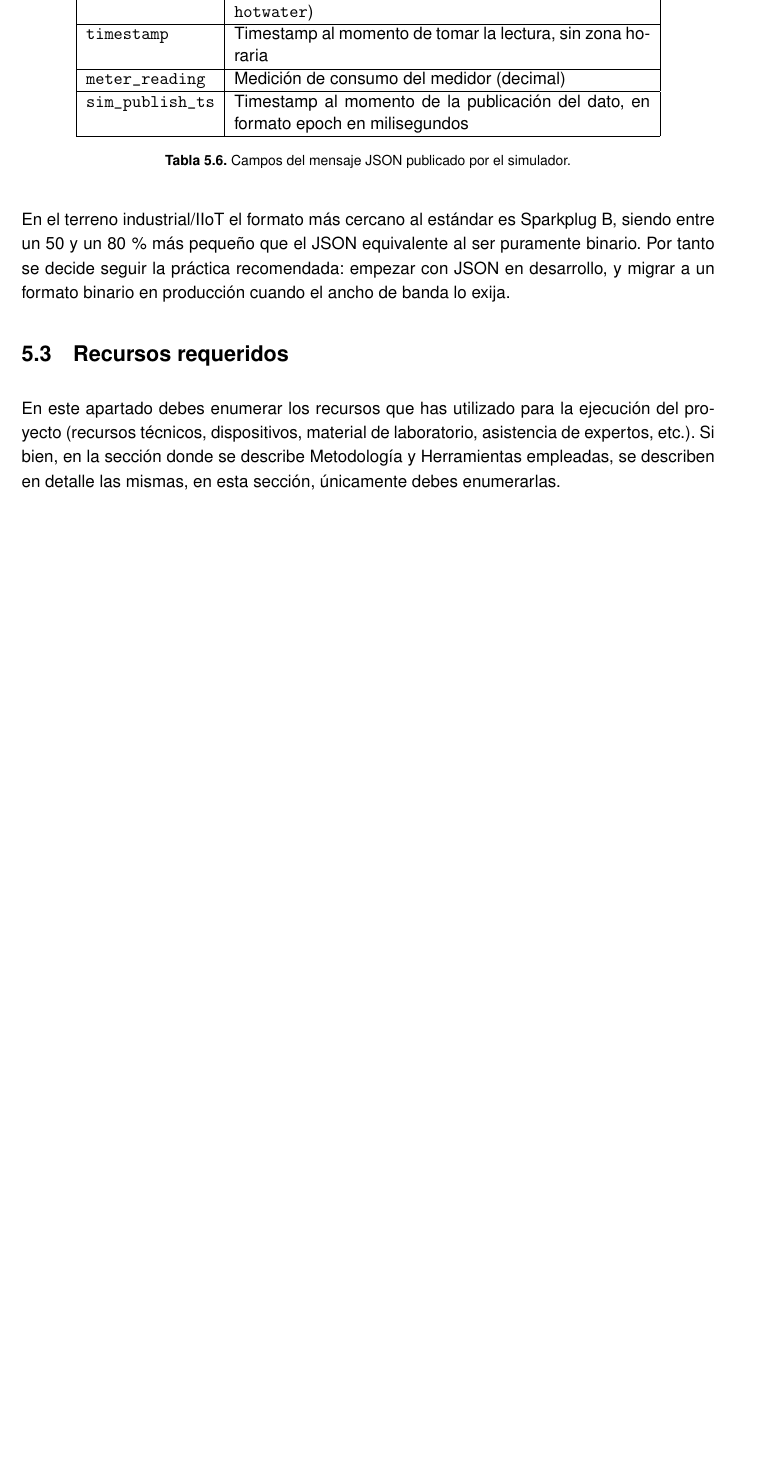
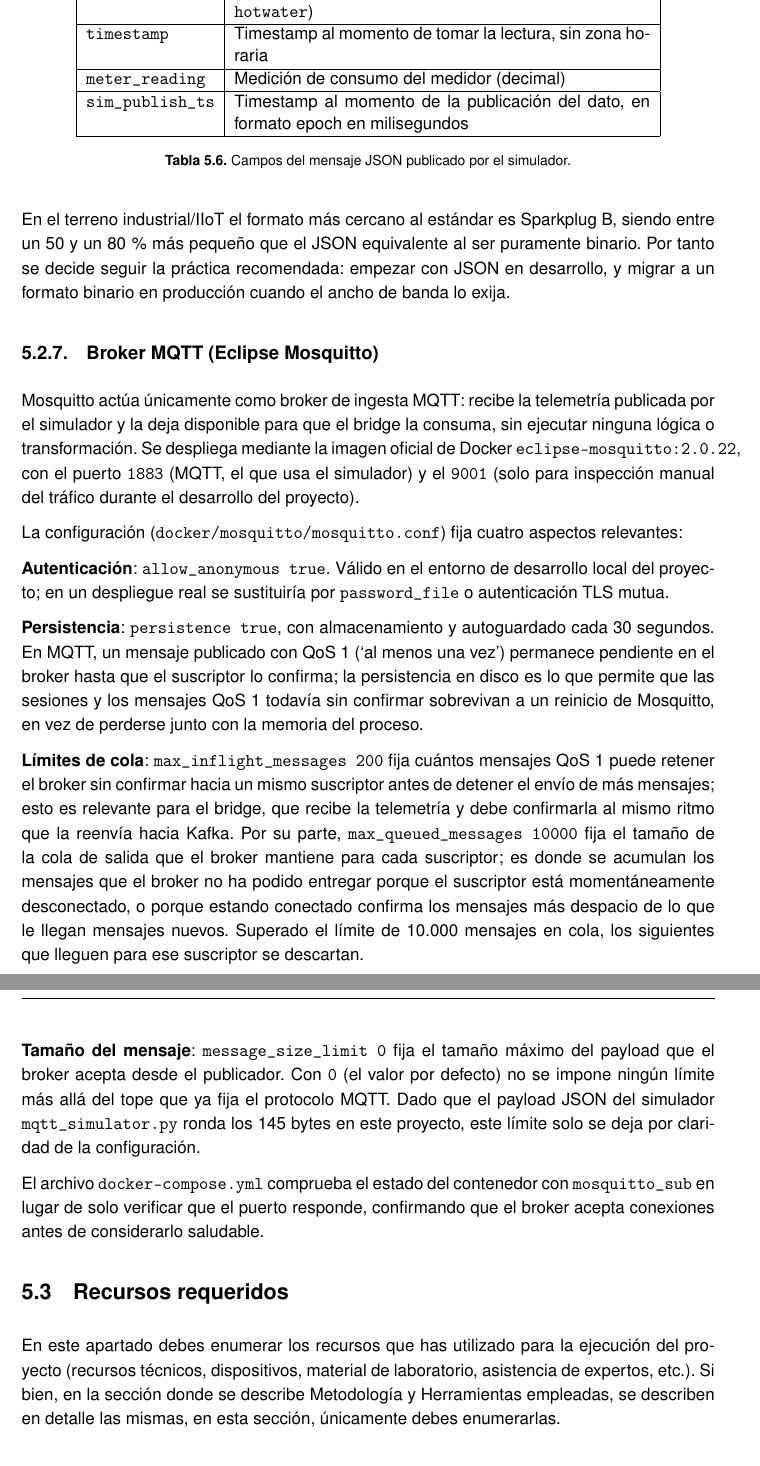
Before and after one commit to paterninausa/uea_tfm, a LaTeX document (docs/main.tex, which reads docs/capitulos/Desarrollo.tex): part of page 31 of 38 before the commit and two parts of pages 31 and 32 of 39 after it, the two joined at a grey line, cut so that both start at the same text, the shorter picture padded with empty space. Compiled offline with pdfLaTeX.

Commit message:
seccion mqtt mosquitto

```diff
--- a/docs/capitulos/Desarrollo.tex
+++ b/docs/capitulos/Desarrollo.tex
@@ -201,6 +201,22 @@ La estructura de los campos de cada mensaje en formato JSON es la siguiente:
 
 En el terreno industrial/IIoT el formato más cercano al estándar es Sparkplug B, siendo entre un 50 y un 80\,\% más pequeño que el JSON equivalente al ser puramente binario. Por tanto se decide seguir la práctica recomendada: empezar con JSON en desarrollo, y migrar a un formato binario en producción cuando el ancho de banda lo exija.
 
+\subsection{Broker MQTT (Eclipse Mosquitto)}
+
+Mosquitto actúa únicamente como broker de ingesta MQTT: recibe la telemetría publicada por el simulador y la deja disponible para que el bridge la consuma, sin ejecutar ninguna lógica o transformación. Se despliega mediante la imagen oficial de Docker \texttt{eclipse-mosquitto:2.0.22}, con el puerto \texttt{1883} (MQTT, el que usa el simulador) y el \texttt{9001} (solo para inspección manual del tráfico durante el desarrollo del proyecto).
+
+La configuración (\texttt{docker/mosquitto/mosquitto.conf}) fija cuatro aspectos relevantes:
+
+\textbf{Autenticación}: \texttt{allow\_anonymous true}. Válido en el entorno de desarrollo local del proyecto; en un despliegue real se sustituiría por \texttt{password\_file} o autenticación TLS mutua.
+
+\textbf{Persistencia}: \texttt{persistence true}, con almacenamiento y autoguardado cada 30 segundos. En MQTT, un mensaje publicado con QoS 1 (`al menos una vez') permanece pendiente en el broker hasta que el suscriptor lo confirma; la persistencia en disco es lo que permite que las sesiones y los mensajes QoS 1 todavía sin confirmar sobrevivan a un reinicio de Mosquitto, en vez de perderse junto con la memoria del proceso.
+
+\textbf{Límites de cola}: \texttt{max\_inflight\_messages 200} fija cuántos mensajes QoS 1 puede retener el broker sin confirmar hacia un mismo suscriptor antes de detener el envío de más mensajes; esto es relevante para el bridge, que recibe la telemetría y debe confirmarla al mismo ritmo que la reenvía hacia Kafka. Por su parte, \texttt{max\_queued\_messages 10000} fija el tamaño de la cola de salida que el broker mantiene para cada suscriptor; es donde se acumulan los mensajes que el broker no ha podido entregar porque el suscriptor está momentáneamente desconectado, o porque estando conectado confirma los mensajes más despacio de lo que le llegan mensajes nuevos. Superado el límite de 10.000 mensajes en cola, los siguientes que lleguen para ese suscriptor se descartan.
+
+\textbf{Tamaño del mensaje}: \texttt{message\_size\_limit 0} fija el tamaño máximo del payload que el broker acepta desde el publicador. Con \texttt{0} (el valor por defecto) no se impone ningún límite más allá del tope que ya fija el protocolo MQTT. Dado que el payload JSON del simulador \texttt{mqtt\_simulator.py} ronda los 145 bytes en este proyecto, este límite solo se deja por claridad de la configuración.
+
+El archivo \texttt{docker-compose.yml} comprueba el estado del contenedor con \texttt{mosquitto\_sub} en lugar de solo verificar que el puerto responde, confirmando que el broker acepta conexiones antes de considerarlo saludable.
+
 \section{Recursos requeridos}
 En este apartado debes enumerar los recursos que has utilizado para la ejecución del proyecto (recursos técnicos, dispositivos, material de laboratorio, asistencia de expertos, etc.). Si bien, en la sección donde se describe Metodología y Herramientas empleadas, se describen en detalle las mismas, en esta sección, únicamente debes enumerarlas.
 
```
Also changed, not shown: docs/main.pdf.
